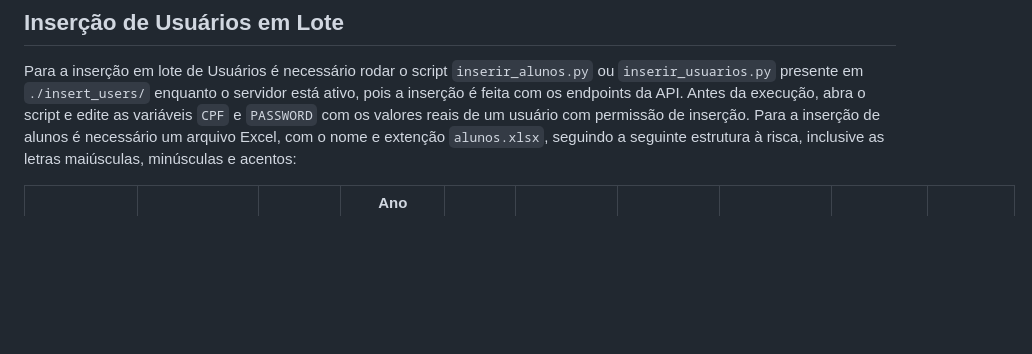
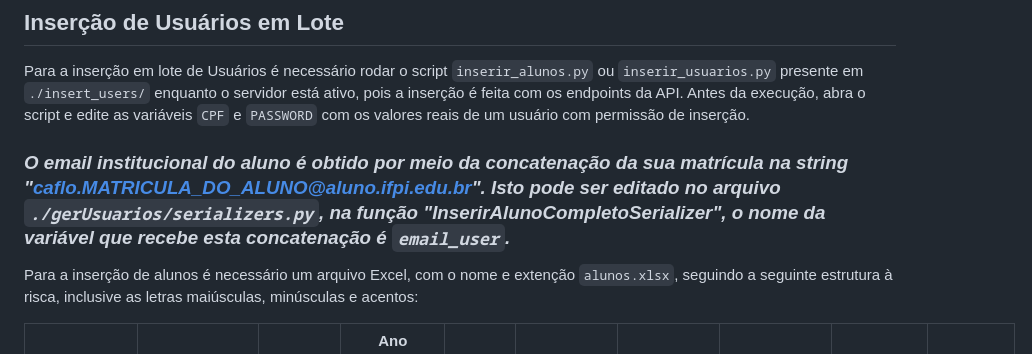
Before and after one commit to soareslucas9090/cortex, a Markdown page: README.md, the part around one of its changes. Drawn GitHub-style; blank space fills up the shorter version.

```diff
--- a/README.md
+++ b/README.md
@@ -181,6 +182,9 @@ http {
 
 Para a inserção em lote de Usuários é necessário rodar o script `inserir_alunos.py` ou `inserir_usuarios.py` presente em `./insert_users/` enquanto o servidor está ativo, pois a inserção é feita com os endpoints da API.
 Antes da execução, abra o script e edite as variáveis `CPF` e `PASSWORD` com os valores reais de um usuário com permissão de inserção.
+
+### ***O email institucional do aluno é obtido por meio da concatenação da sua matrícula na string "caflo.MATRICULA_DO_ALUNO@aluno.ifpi.edu.br". Isto pode ser editado no arquivo `./gerUsuarios/serializers.py`, na função "InserirAlunoCompletoSerializer", o nome da variável que recebe esta concatenação é `email_user`.***
+
 Para a inserção de alunos é necessário um arquivo Excel, com o nome e extenção `alunos.xlsx`, seguindo a seguinte estrutura à risca, inclusive as letras maiúsculas, minúsculas e acentos:
 
 |CPF|Matrícula|Nome|Ano Letivo de Previsão de Conclusão|Bairro|Cidade|Data de Matrícula|Data de Nascimento|Endereço|Telefone|
```
Also changed, not shown: other parts of README.md (+1 -0 lines).
